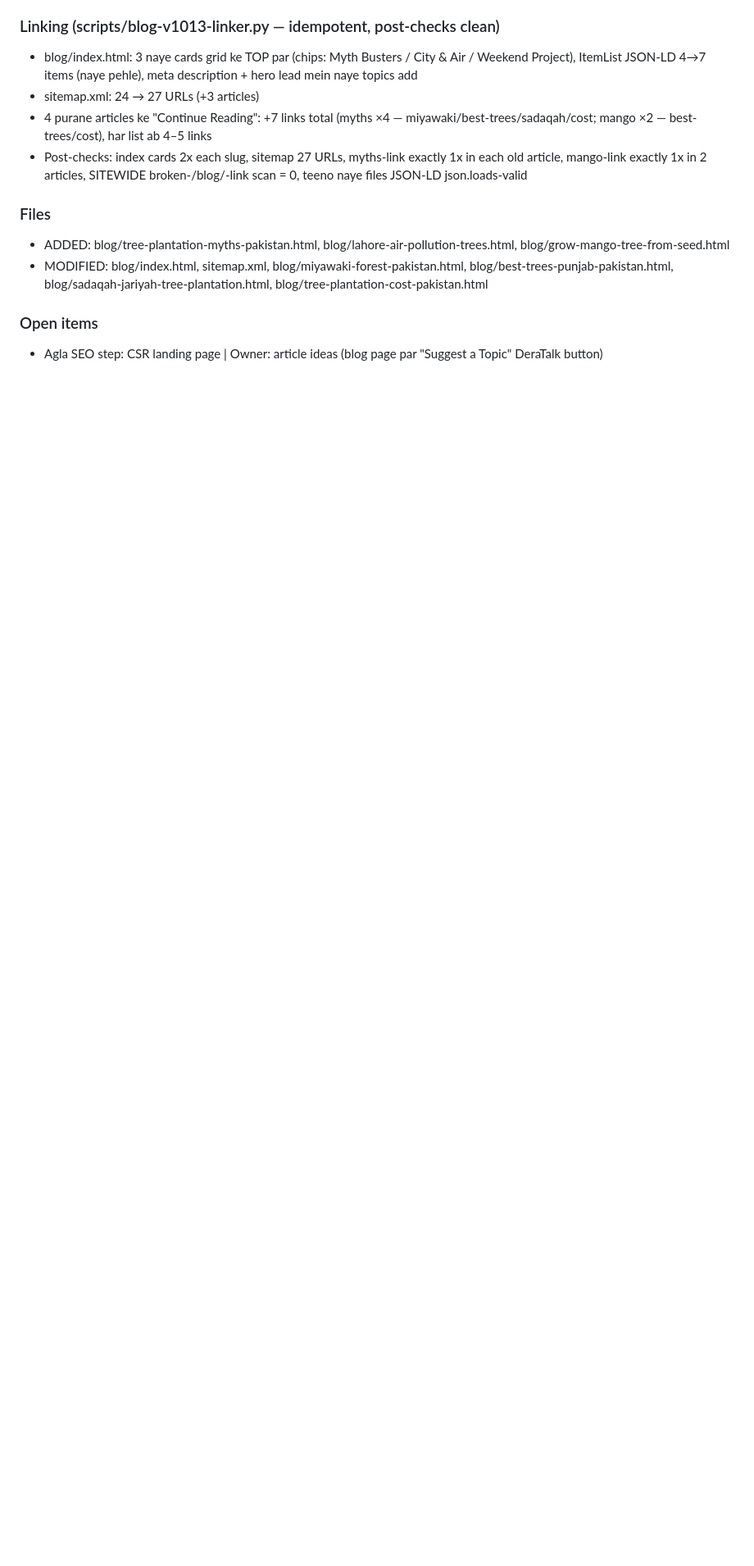
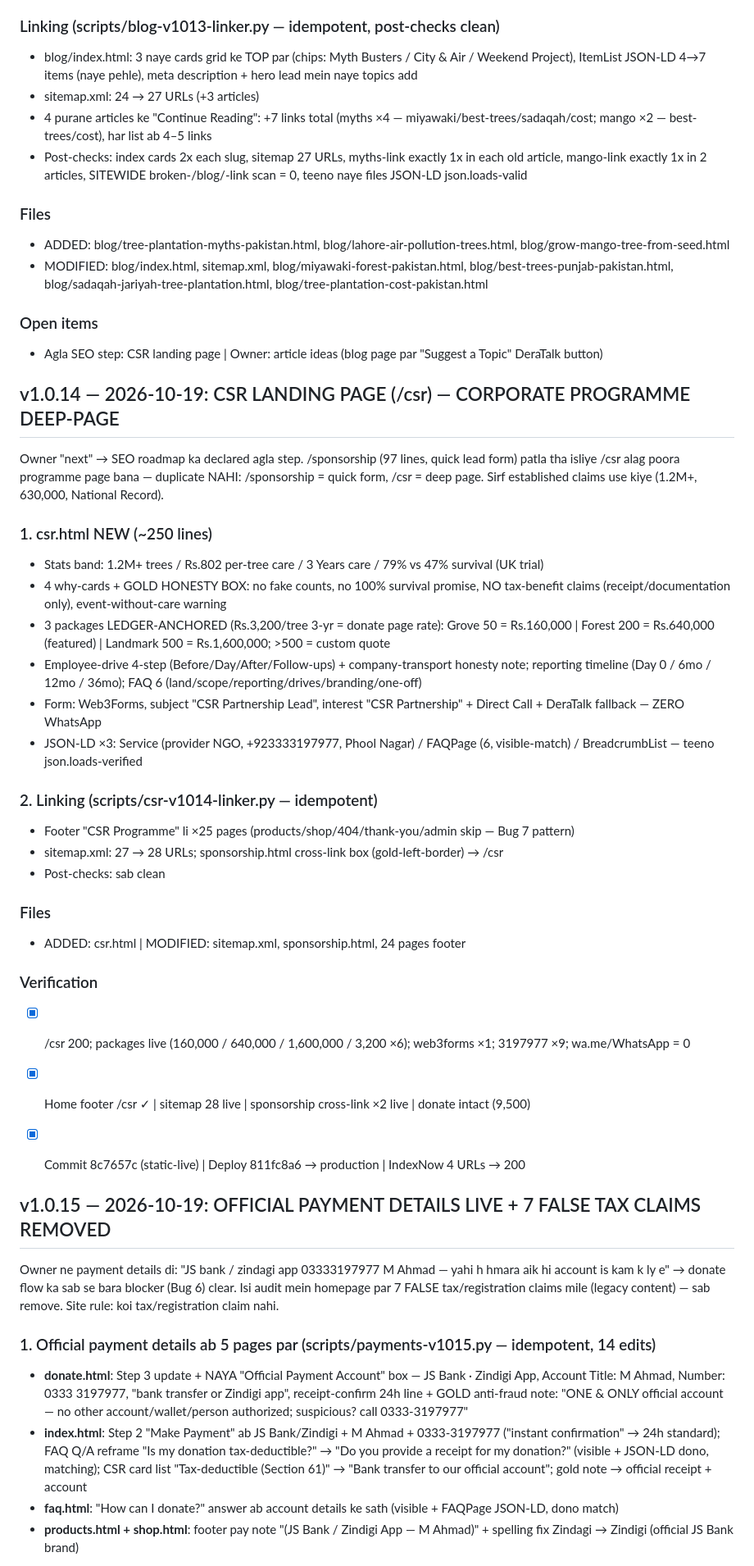
Before and after one commit to drahmad1989/shajardost-com, a Markdown page: SHAJARDOST-CHANGELOG.md, the part around one of its changes. Shown at 82% size. GitHub-like rendering; blank space fills up the shorter version.

Commit message:
changelog: v1.0.14 (CSR landing — entry backfill) + v1.0.15 (payment details + false tax claims removed)

```diff
--- a/SHAJARDOST-CHANGELOG.md
+++ b/SHAJARDOST-CHANGELOG.md
@@ -690,3 +690,40 @@ Owner ka mandate: "articles mazed lgaen? agr han tu shuru kren" → 3 naye engag
 ### Open items
 - Agla SEO step: CSR landing page | Owner: article ideas (blog page par "Suggest a Topic" DeraTalk button)
 
+
+## v1.0.14 — 2026-10-19: CSR LANDING PAGE (/csr) — CORPORATE PROGRAMME DEEP-PAGE
+
+Owner "next" → SEO roadmap ka declared agla step. /sponsorship (97 lines, quick lead form) patla tha isliye /csr alag poora programme page bana — duplicate NAHI: /sponsorship = quick form, /csr = deep page. Sirf established claims use kiye (1.2M+, 630,000, National Record).
+
+### 1. csr.html NEW (~250 lines)
+- Stats band: 1.2M+ trees / Rs.802 per-tree care / 3 Years care / 79% vs 47% survival (UK trial)
+- 4 why-cards + GOLD HONESTY BOX: no fake counts, no 100% survival promise, NO tax-benefit claims (receipt/documentation only), event-without-care warning
+- 3 packages LEDGER-ANCHORED (Rs.3,200/tree 3-yr = donate page rate): Grove 50 = Rs.160,000 | Forest 200 = Rs.640,000 (featured) | Landmark 500 = Rs.1,600,000; >500 = custom quote
+- Employee-drive 4-step (Before/Day/After/Follow-ups) + company-transport honesty note; reporting timeline (Day 0 / 6mo / 12mo / 36mo); FAQ 6 (land/scope/reporting/drives/branding/one-off)
+- Form: Web3Forms, subject "CSR Partnership Lead", interest "CSR Partnership" + Direct Call + DeraTalk fallback — ZERO WhatsApp
+- JSON-LD ×3: Service (provider NGO, +923333197977, Phool Nagar) / FAQPage (6, visible-match) / BreadcrumbList — teeno json.loads-verified
+
+### 2. Linking (scripts/csr-v1014-linker.py — idempotent)
+- Footer "CSR Programme" li ×25 pages (products/shop/404/thank-you/admin skip — Bug 7 pattern)
+- sitemap.xml: 27 → 28 URLs; sponsorship.html cross-link box (gold-left-border) → /csr
+- Post-checks: sab clean
+
+### Files
+- ADDED: csr.html | MODIFIED: sitemap.xml, sponsorship.html, 24 pages footer
+
+### Verification
+- [x] /csr 200; packages live (160,000 / 640,000 / 1,600,000 / 3,200 ×6); web3forms ×1; 3197977 ×9; wa.me/WhatsApp = 0
+- [x] Home footer /csr ✓ | sitemap 28 live | sponsorship cross-link ×2 live | donate intact (9,500)
+- [x] Commit 8c7657c (static-live) | Deploy 811fc8a6 → production | IndexNow 4 URLs → 200
+
+
+## v1.0.15 — 2026-10-19: OFFICIAL PAYMENT DETAILS LIVE + 7 FALSE TAX CLAIMS REMOVED
+
+Owner ne payment details di: "JS bank / zindagi app 03333197977 M Ahmad — yahi h hmara aik hi account is kam k ly e" → donate flow ka sab se bara blocker (Bug 6) clear. Isi audit mein homepage par 7 FALSE tax/registration claims mile (legacy content) — sab remove. Site rule: koi tax/registration claim nahi.
+
+### 1. Official payment details ab 5 pages par (scripts/payments-v1015.py — idempotent, 14 edits)
+- **donate.html**: Step 3 update + NAYA "Official Payment Account" box — JS Bank · Zindigi App, Account Title: M Ahmad, Number: 0333 3197977, "bank transfer or Zindigi app", receipt-confirm 24h line + GOLD anti-fraud note: "ONE & ONLY official account — no other account/wallet/person authorized; suspicious? call 0333-3197977"
+- **index.html**: Step 2 "Make Payment" ab JS Bank/Zindigi + M Ahmad + 0333-3197977 ("instant confirmation" → 24h standard); FAQ Q/A reframe "Is my donation tax-deductible?" → "Do you provide a receipt for my donation?" (visible + JSON-LD dono, matching); CSR card list "Tax-deductible (Section 61)" → "Bank transfer to our official account"; gold note → official receipt + account
+- **faq.html**: "How can I donate?" answer ab account details ke sath (visible + FAQPage JSON-LD, dono match)
+- **products.html + shop.html**: footer pay note "(JS Bank / Zindigi App — M Ahmad)" + spelling fix Zindagi → Zindigi (official JS Bank brand)
+
```
Also changed, not shown: other parts of SHAJARDOST-CHANGELOG.md (+21 -0 lines).
